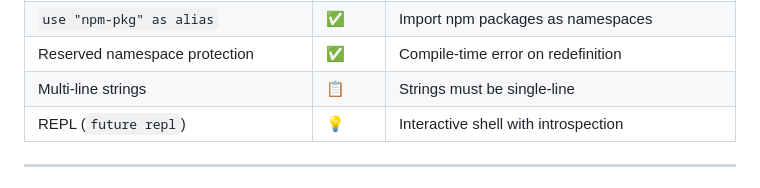
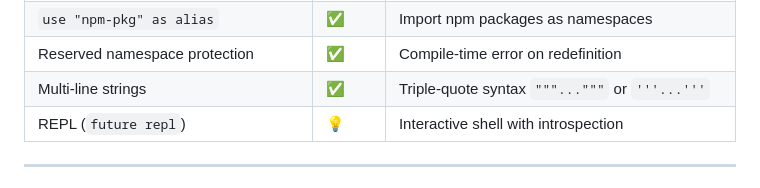
Before and after one commit to humolot/future-lang, a Markdown page: ROADMAP.md, the part around the change. GitHub-like rendering.

Commit message:
docs: fix duplicate multi-line strings entry in ROADMAP (was showing 📋 in Language section)

```diff
--- a/ROADMAP.md
+++ b/ROADMAP.md
@@ -216,7 +216,7 @@ Status legend: ✅ Done · 🔄 In progress · 📋 Planned · 💡 Idea
 | `use "./file.future"` imports | ✅ | Named or namespace imports, recursive deps |
 | `use "npm-pkg" as alias` | ✅ | Import npm packages as namespaces |
 | Reserved namespace protection | ✅ | Compile-time error on redefinition |
-| Multi-line strings | 📋 | Strings must be single-line |
+| Multi-line strings | ✅ | Triple-quote syntax `"""..."""` or `'''...'''` |
 | REPL (`future repl`) | 💡 | Interactive shell with introspection |
 
 ---
```
